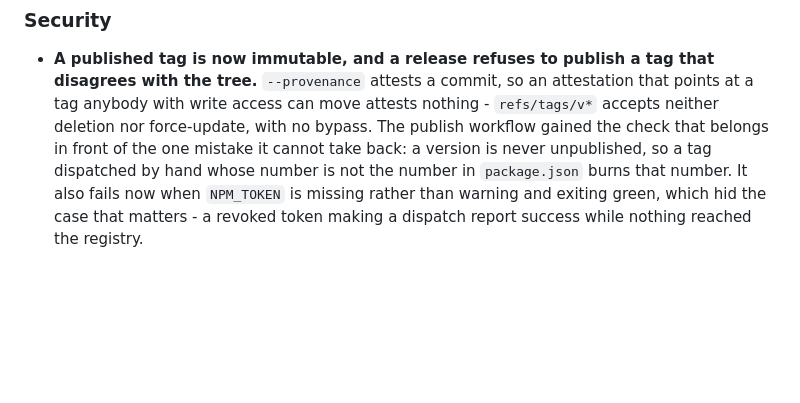
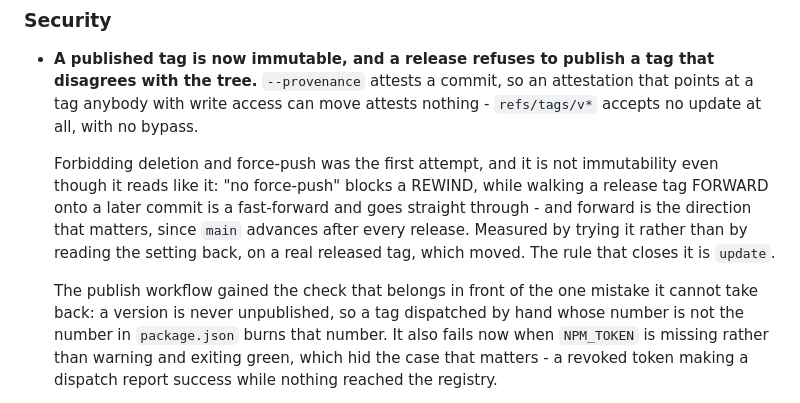
Before and after one commit to selfstoredev/selfstore, a Markdown page: CHANGELOG.md, the part around the change. GitHub-like rendering; blank space fills up the shorter version.

```diff
--- a/CHANGELOG.md
+++ b/CHANGELOG.md
@@ -183,8 +183,17 @@ version number is not asking you to trust.
 - **A published tag is now immutable, and a release refuses to publish a tag
   that disagrees with the tree.** `--provenance` attests a commit, so an
   attestation that points at a tag anybody with write access can move attests
-  nothing - `refs/tags/v*` accepts neither deletion nor force-update, with no
-  bypass. The publish workflow gained the check that belongs in front of the
+  nothing - `refs/tags/v*` accepts no update at all, with no bypass.
+
+  Forbidding deletion and force-push was the first attempt, and it is not
+  immutability even though it reads like it: "no force-push" blocks a REWIND,
+  while walking a release tag FORWARD onto a later commit is a fast-forward and
+  goes straight through - and forward is the direction that matters, since
+  `main` advances after every release. Measured by trying it rather than by
+  reading the setting back, on a real released tag, which moved. The rule that
+  closes it is `update`.
+
+  The publish workflow gained the check that belongs in front of the
   one mistake it cannot take back: a version is never unpublished, so a tag
   dispatched by hand whose number is not the number in `package.json` burns
   that number. It also fails now when `NPM_TOKEN` is missing rather than
```
Also changed, not shown: RELEASING.md (+11 -4 lines).
